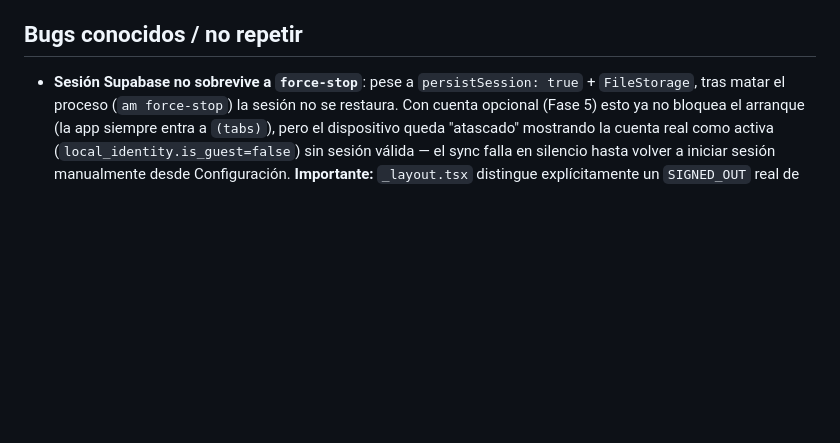
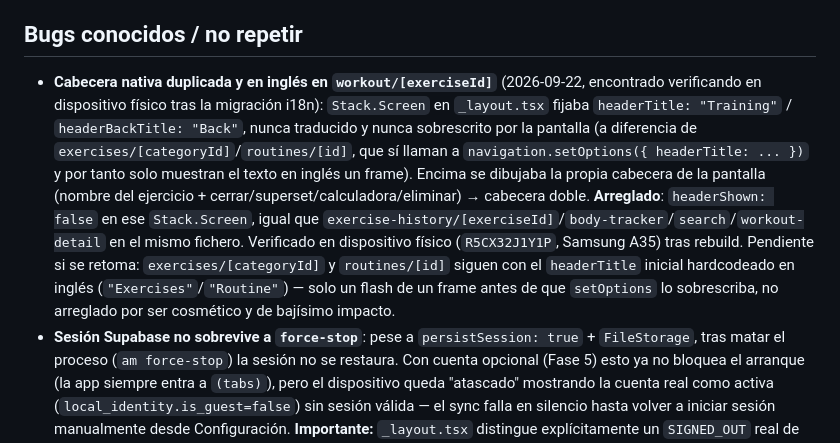
Before and after one commit to jjbier/fitnotes-mobile, a Markdown page: CLAUDE.md, the part around the change. Rendered like a GitHub page; blank space fills up the shorter version.

Commit message:
docs: documenta el fix de cabecera duplicada en Bugs conocidos
Co-Authored-By: Claude Sonnet 5 <noreply@anthropic.com>

```diff
--- a/CLAUDE.md
+++ b/CLAUDE.md
@@ -43,6 +43,7 @@ Offline (plan de 7 fases → 6 tras fusionar bootstrap en Fase 5, `.agent/contex
 - ✅ fechas en español
 
 ## Bugs conocidos / no repetir
+- **Cabecera nativa duplicada y en inglés en `workout/[exerciseId]`** (2026-09-22, encontrado verificando en dispositivo físico tras la migración i18n): `Stack.Screen` en `_layout.tsx` fijaba `headerTitle: "Training"` / `headerBackTitle: "Back"`, nunca traducido y nunca sobrescrito por la pantalla (a diferencia de `exercises/[categoryId]`/`routines/[id]`, que sí llaman a `navigation.setOptions({ headerTitle: ... })` y por tanto solo muestran el texto en inglés un frame). Encima se dibujaba la propia cabecera de la pantalla (nombre del ejercicio + cerrar/superset/calculadora/eliminar) → cabecera doble. **Arreglado**: `headerShown: false` en ese `Stack.Screen`, igual que `exercise-history/[exerciseId]`/`body-tracker`/`search`/`workout-detail` en el mismo fichero. Verificado en dispositivo físico (`R5CX32J1Y1P`, Samsung A35) tras rebuild. Pendiente si se retoma: `exercises/[categoryId]` y `routines/[id]` siguen con el `headerTitle` inicial hardcodeado en inglés (`"Exercises"`/`"Routine"`) — solo un flash de un frame antes de que `setOptions` lo sobrescriba, no arreglado por ser cosmético y de bajísimo impacto.
 - **Sesión Supabase no sobrevive a `force-stop`**: pese a `persistSession: true` + `FileStorage`, tras matar el proceso (`am force-stop`) la sesión no se restaura. Con cuenta opcional (Fase 5) esto ya no bloquea el arranque (la app siempre entra a `(tabs)`), pero el dispositivo queda "atascado" mostrando la cuenta real como activa (`local_identity.is_guest=false`) sin sesión válida — el sync falla en silencio hasta volver a iniciar sesión manualmente desde Configuración. **Importante:** `_layout.tsx` distingue explícitamente un `SIGNED_OUT` real de esta comprobación de sesión fallida (parámetro `isExplicitSignOut` en `handleSessionChange`) — tratar "sin sesión" como sign-out en el arranque en frío borraría datos de una cuenta real sin haber confirmado que el usuario cerró sesión. **Causa raíz encontrada y corregida en código** (2026-07-16, `apps/mobile/lib/supabase.ts`): `writeAll` borraba el archivo real antes de mover el temporal encima (`deleteAsync` + `moveAsync`), reabriendo una ventana sin archivo en disco — un `force-stop` justo ahí perdía la sesión. En Android, `moveAsync` ya hace un `rename(2)` atómico que sobrescribe el destino (confirmado en `FileSystemModule.kt` de `expo-file-system`); el borrado previo era innecesario y peligroso, se quitó. También se gatea `startAutoRefresh()` por conectividad real, no solo primer plano. Sin dispositivo físico en este entorno para confirmar el arreglo end-to-end — verificado por lectura de código nativo, no por reproducción.
 - **`deleteCategory` no limpiaba `category_id` en sus ejercicios** (local): la FK remota es `ON DELETE SET NULL`; el repo local solo tombstonaba la categoría, dejando ejercicios con un `category_id` colgante. Arreglado (ver `offline-sync.md`).
 - **`deleteExercise` no cascadeaba** a `workout_exercises`/`sets`/`routine_day_exercises`/`predefined_sets` (local): la FK remota es `ON DELETE CASCADE`. Arreglado.
```
